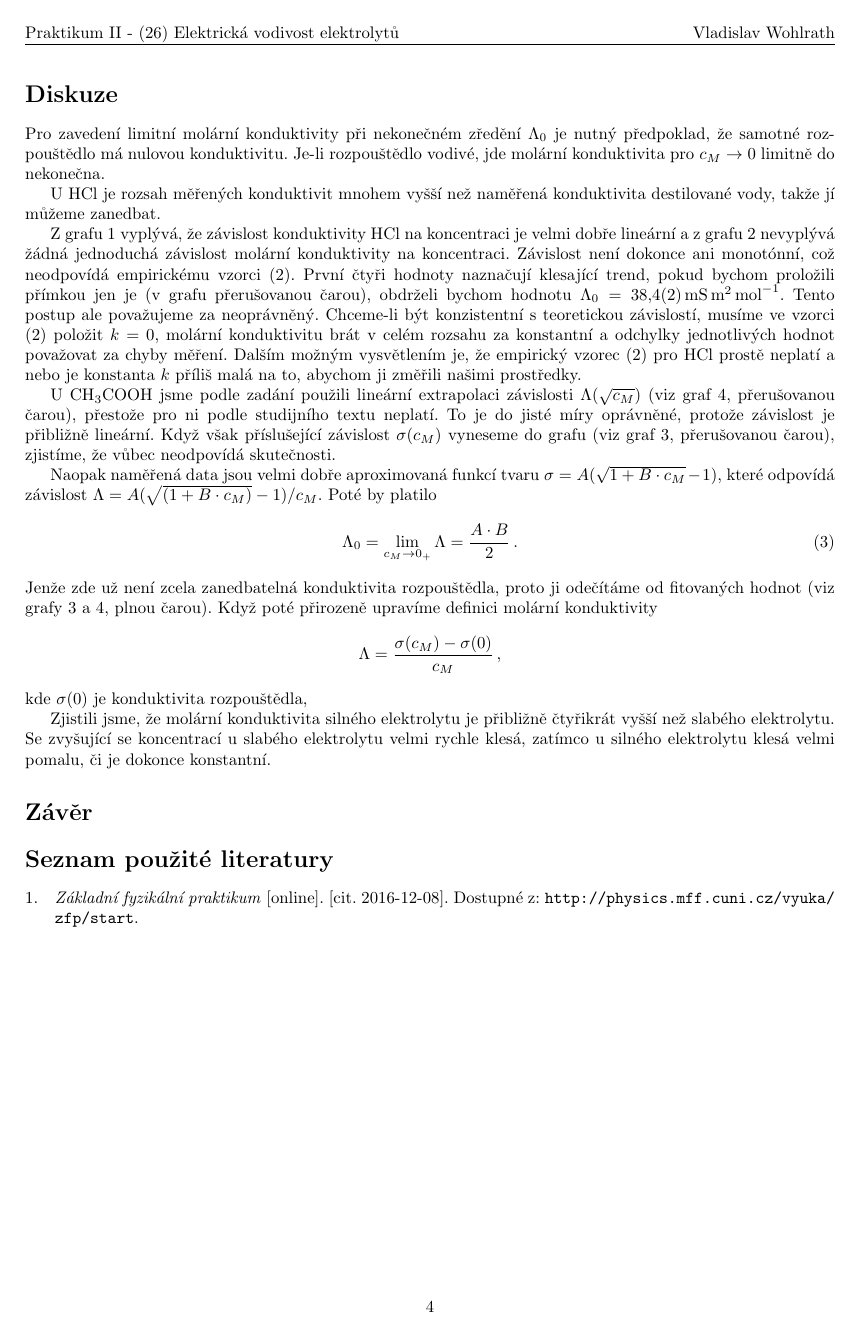
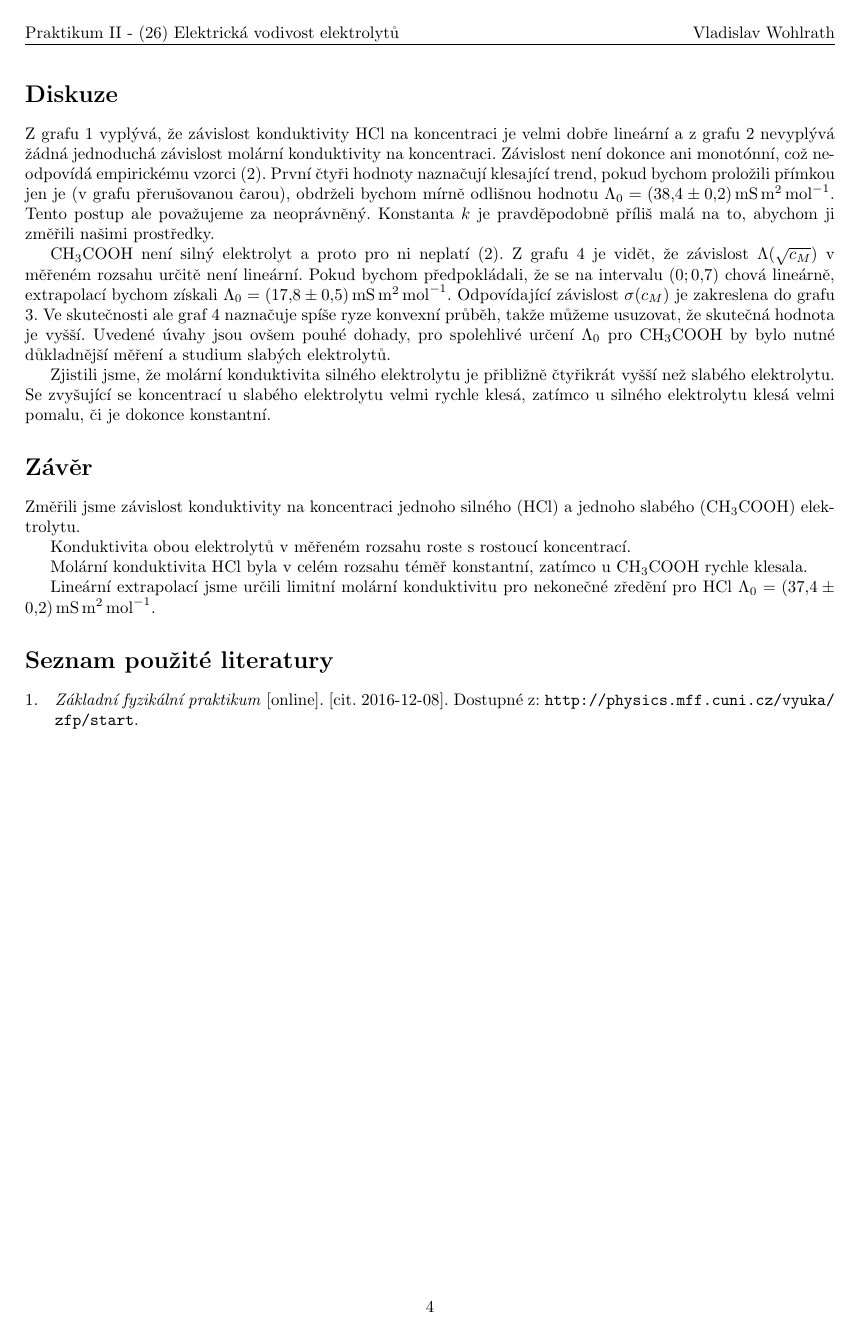
Before and after one commit to wohlrath/226-elektrolyty, a LaTeX document (226-elektrolyty.tex, which reads diskuze.tex, zaver.tex): page 4 of 4 before the commit and page 5 of 5 after it. Compiled offline with pdfLaTeX.

Commit message:
hotovo lel

```diff
--- a/226-elektrolyty.tex
+++ b/226-elektrolyty.tex
@@ -20,7 +20,7 @@
 \usepackage{url}
 
 \usepackage{siunitx}
-\sisetup{locale = DE}  %, separate-uncertainty = true    kdybych chtel +/-
+\sisetup{locale = DE, separate-uncertainty = true} %    kdybych chtel +/-
 
 \usepackage{float}
 \newfloat{graph}{htbp}{grp}
--- a/diskuze.tex
+++ b/diskuze.tex
@@ -1,32 +1,13 @@
 \section*{Diskuze}
-Pro zavedení limitní molární konduktivity při nekonečném zředění $\Lambda_0$ je nutný předpoklad, že samotné rozpouštědlo má nulovou konduktivitu.
-Je-li rozpouštědlo vodivé, jde molární konduktivita pro $c_M \to 0$ limitně do nekonečna.
-
-U \ce{HCl} je rozsah měřených konduktivit mnohem vyšší než naměřená konduktivita destilované vody, takže jí můžeme zanedbat.
-
 
 Z grafu \ref{g:sCl} vyplývá, že závislost konduktivity \ce{HCl} na koncentraci je velmi dobře lineární a z grafu \ref{g:lCl} nevyplývá žádná jednoduchá závislost molární konduktivity na koncentraci.
 Závislost není dokonce ani monotónní, což neodpovídá empirickému vzorci \eqref{e:silne}.
-První čtyři hodnoty naznačují klesající trend, pokud bychom proložili přímkou jen je (v grafu přerušovanou čarou), obdrželi bychom hodnotu $\Lambda_0=\SI{38.4(2)}{\milli\siemens\metre\squared\per\mole}$. Tento postup ale považujeme za neoprávněný.
-Chceme-li být konzistentní s teoretickou závislostí, musíme ve vzorci \eqref{e:silne} položit $k=0$, molární konduktivitu brát v celém rozsahu za konstantní a odchylky jednotlivých hodnot považovat za chyby měření.
-Dalším možným vysvětlením je, že empirický vzorec \eqref{e:silne} pro \ce{HCl} prostě neplatí a nebo je konstanta $k$ příliš malá na to, abychom ji změřili našimi prostředky.
+První čtyři hodnoty naznačují klesající trend, pokud bychom proložili přímkou jen je (v grafu přerušovanou čarou), obdrželi bychom mírně odlišnou hodnotu $\Lambda_0=\SI{38.4(2)}{\milli\siemens\metre\squared\per\mole}$. Tento postup ale považujeme za neoprávněný.
+Konstanta $k$ je pravděpodobně příliš malá na to, abychom ji změřili našimi prostředky.
 
-
-U \ce{CH_3COOH} jsme podle zadání použili lineární extrapolaci závislosti $\Lambda(\sqrt{c_M})$ (viz graf \ref{g:lCH}, přerušovanou čarou), přestože pro ni podle studijního textu neplatí.
-To je do jisté míry oprávněné, protože závislost je přibližně lineární.
-Když však příslušející závislost $\sigma(c_M)$ vyneseme do grafu (viz graf \ref{g:sCH}, přerušovanou čarou), zjistíme, že vůbec neodpovídá skutečnosti.
-
-Naopak naměřená data jsou velmi dobře aproximovaná funkcí tvaru $\sigma = A(\sqrt{1+B\cdot c_M}-1)$, které odpovídá závislost $\Lambda=A(\sqrt{(1+B\cdot c_M)}-1)/c_M$. Poté by platilo
-\begin{equation}
-\Lambda_0=\lim_{c_M \to 0_+} \Lambda = \frac{A\cdot B}{2} \,.
-\end{equation}
-Jenže zde už není zcela zanedbatelná konduktivita rozpouštědla, proto ji odečítáme od fitovaných hodnot (viz grafy \ref{g:sCH} a \ref{g:lCH}, plnou čarou).
-Když poté přirozeně upravíme definici molární konduktivity
-\begin{equation*}
-\Lambda=\frac{\sigma(c_M)-\sigma(0)}{c_M} \,,
-\end{equation*}
-kde $\sigma(0)$ je konduktivita rozpouštědla,
-
+\ce{CH_3COOH} není silný elektrolyt a proto pro ni neplatí \eqref{e:silne}. Z grafu \ref{g:lCH} je vidět, že závislost $\Lambda(\sqrt{c_M})$ v měřeném rozsahu určitě není lineární.
+Pokud bychom předpokládali, že se na intervalu $\left(0;\num{0.7}\right)$ chová lineárně, extrapolací bychom získali $\Lambda_0=\SI{17.8(5)}{\milli\siemens\metre\squared\per\mole}$. Odpovídající závislost $\sigma(c_M)$ je zakreslena do grafu \ref{g:sCH}. Ve skutečnosti ale graf \ref{g:lCH} naznačuje spíše ryze konvexní průběh, takže můžeme usuzovat, že skutečná hodnota je vyšší.
+Uvedené úvahy jsou ovšem pouhé dohady, pro spolehlivé určení $\Lambda_0$ pro \ce{CH_3COOH} by bylo nutné důkladnější měření a studium slabých elektrolytů.
 
 
 Zjistili jsme, že molární konduktivita silného elektrolytu je přibližně čtyřikrát vyšší než slabého elektrolytu.
--- a/zaver.tex
+++ b/zaver.tex
@@ -1 +1,8 @@
 \section*{Závěr}
+Změřili jsme závislost konduktivity na koncentraci jednoho silného (\ce{HCl}) a jednoho slabého (\ce{CH_3COOH}) elektrolytu.
+
+Konduktivita obou elektrolytů v měřeném rozsahu roste s rostoucí koncentrací.
+
+Molární konduktivita \ce{HCl} byla v celém rozsahu téměř konstantní, zatímco u \ce{CH_3COOH} rychle klesala.
+
+Lineární extrapolací jsme určili limitní molární konduktivitu pro nekonečné zředění pro \ce{HCl} $\Lambda_{0}=\SI{37.4(2)}{\milli\siemens\metre\squared\per\mole}$.
```
Also changed, not shown: datos/lCH.tex (+1 -3 lines), datos/sCH.tex (+2 -4 lines), lCH.tex (+1 -3 lines), sCH.tex (+2 -4 lines), vysledky.tex (+1 -1 lines), 226-elektrolyty.pdf, datos/lCH.eps, datos/sCH.eps, graficos/titlelist.pdf (added), lCH.eps, sCH.eps, 226-elektrolyty.tex (2 more changed lines), 5 other files.
